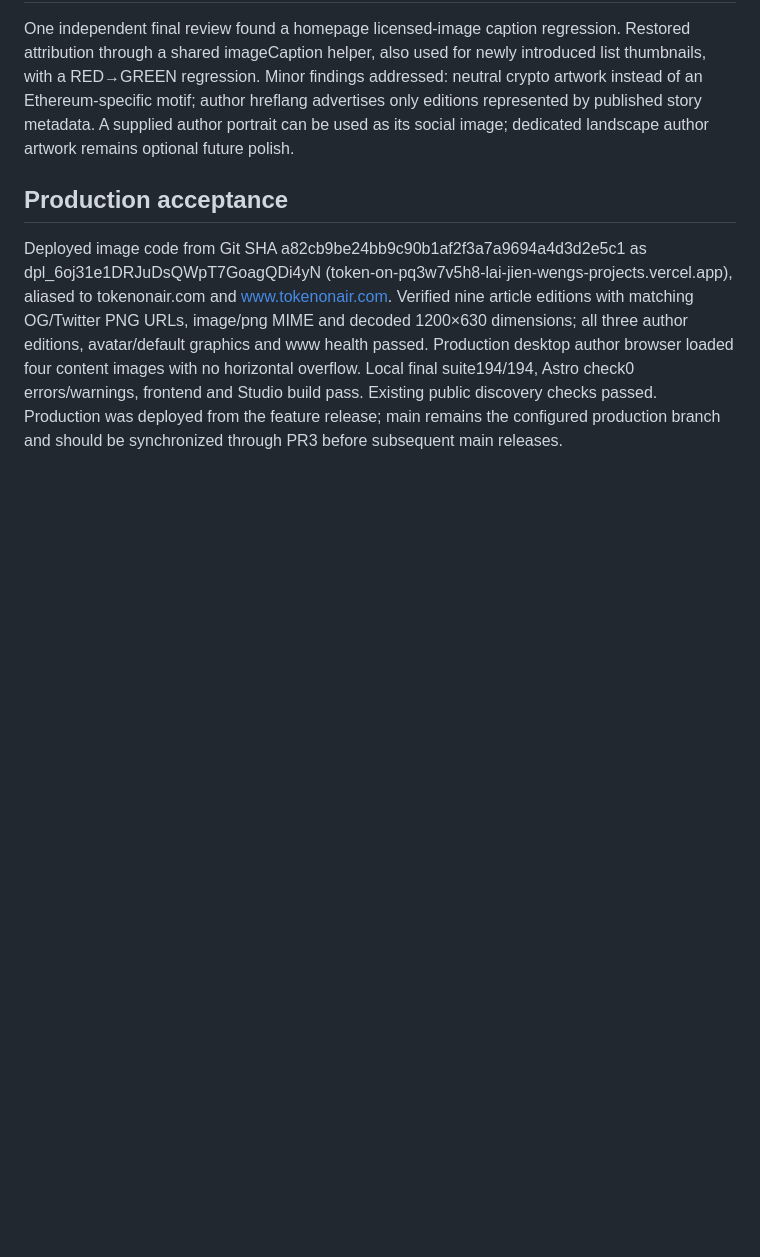
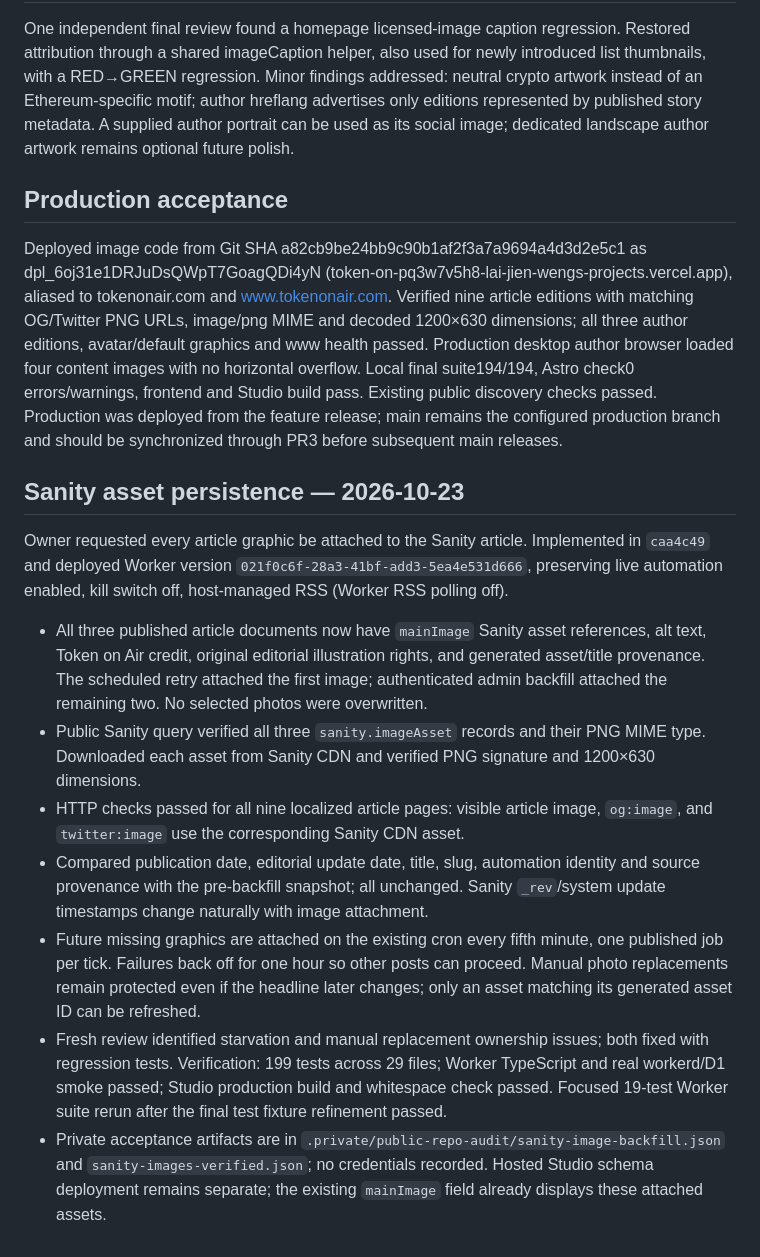
Before and after one commit to jienweng-news/news, a Markdown page: docs/operations/2026-10-23-news-images.md, the part around the change. GitHub-like rendering; blank space fills up the shorter version.

Commit message:
Record verified Sanity image backfill for all published articles

```diff
--- a/docs/operations/2026-10-23-news-images.md
+++ b/docs/operations/2026-10-23-news-images.md
@@ -21,3 +21,15 @@ One independent final review found a homepage licensed-image caption regression.
 
 ## Production acceptance
 Deployed image code from Git SHA a82cb9be24bb9c90b1af2f3a7a9694a4d3d2e5c1 as dpl_6oj31e1DRJuDsQWpT7GoagQDi4yN (token-on-pq3w7v5h8-lai-jien-wengs-projects.vercel.app), aliased to tokenonair.com and www.tokenonair.com. Verified nine article editions with matching OG/Twitter PNG URLs, image/png MIME and decoded 1200×630 dimensions; all three author editions, avatar/default graphics and www health passed. Production desktop author browser loaded four content images with no horizontal overflow. Local final suite194/194, Astro check0 errors/warnings, frontend and Studio build pass. Existing public discovery checks passed. Production was deployed from the feature release; main remains the configured production branch and should be synchronized through PR3 before subsequent main releases.
+
+## Sanity asset persistence — 2026-10-23
+
+Owner requested every article graphic be attached to the Sanity article. Implemented in `caa4c49` and deployed Worker version `021f0c6f-28a3-41bf-add3-5ea4e531d666`, preserving live automation enabled, kill switch off, host-managed RSS (Worker RSS polling off).
+
+- All three published article documents now have `mainImage` Sanity asset references, alt text, Token on Air credit, original editorial illustration rights, and generated asset/title provenance. The scheduled retry attached the first image; authenticated admin backfill attached the remaining two. No selected photos were overwritten.
+- Public Sanity query verified all three `sanity.imageAsset` records and their PNG MIME type. Downloaded each asset from Sanity CDN and verified PNG signature and 1200×630 dimensions.
+- HTTP checks passed for all nine localized article pages: visible article image, `og:image`, and `twitter:image` use the corresponding Sanity CDN asset.
+- Compared publication date, editorial update date, title, slug, automation identity and source provenance with the pre-backfill snapshot; all unchanged. Sanity `_rev`/system update timestamps change naturally with image attachment.
+- Future missing graphics are attached on the existing cron every fifth minute, one published job per tick. Failures back off for one hour so other posts can proceed. Manual photo replacements remain protected even if the headline later changes; only an asset matching its generated asset ID can be refreshed.
+- Fresh review identified starvation and manual replacement ownership issues; both fixed with regression tests. Verification: 199 tests across 29 files; Worker TypeScript and real workerd/D1 smoke passed; Studio production build and whitespace check passed. Focused 19-test Worker suite rerun after the final test fixture refinement passed.
+- Private acceptance artifacts are in `.private/public-repo-audit/sanity-image-backfill.json` and `sanity-images-verified.json`; no credentials recorded. Hosted Studio schema deployment remains separate; the existing `mainImage` field already displays these attached assets.
```
